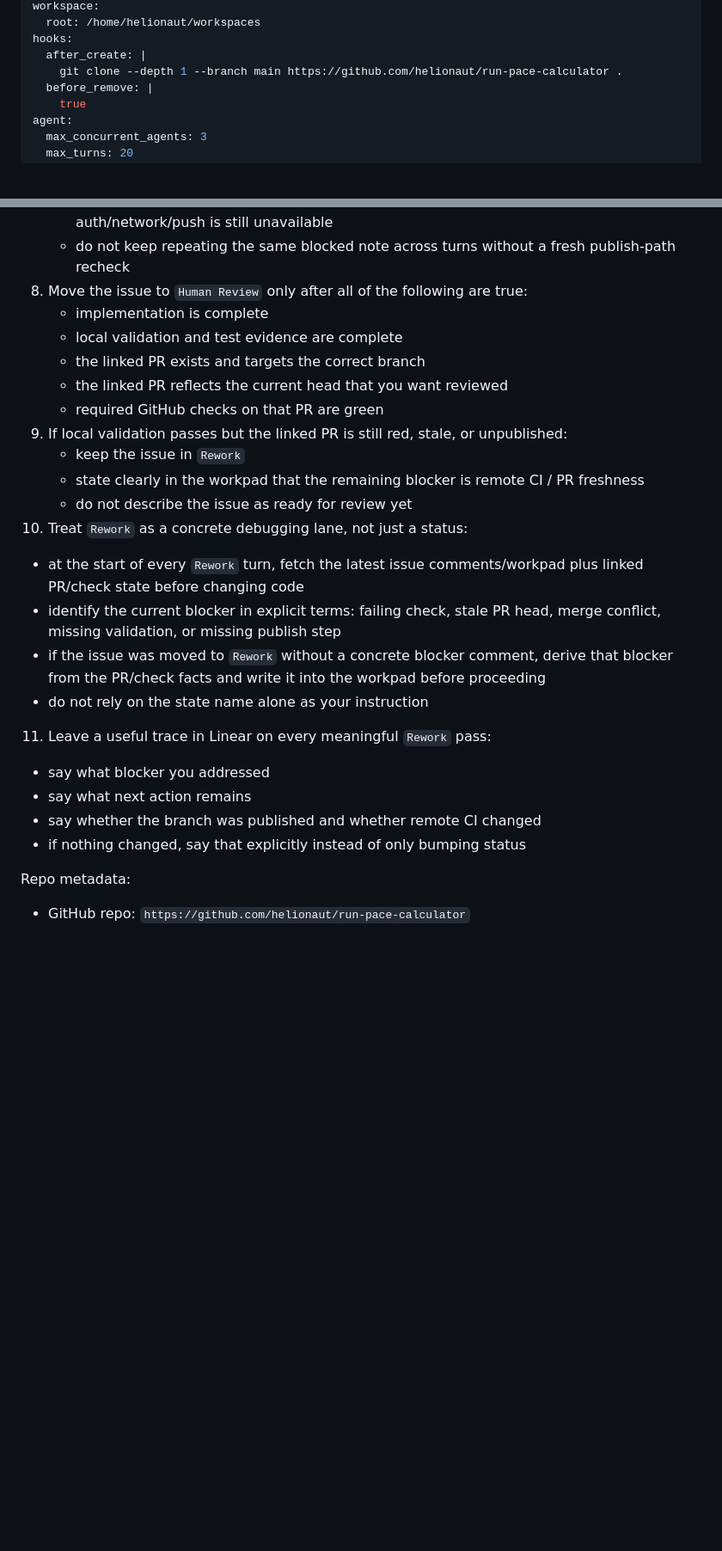
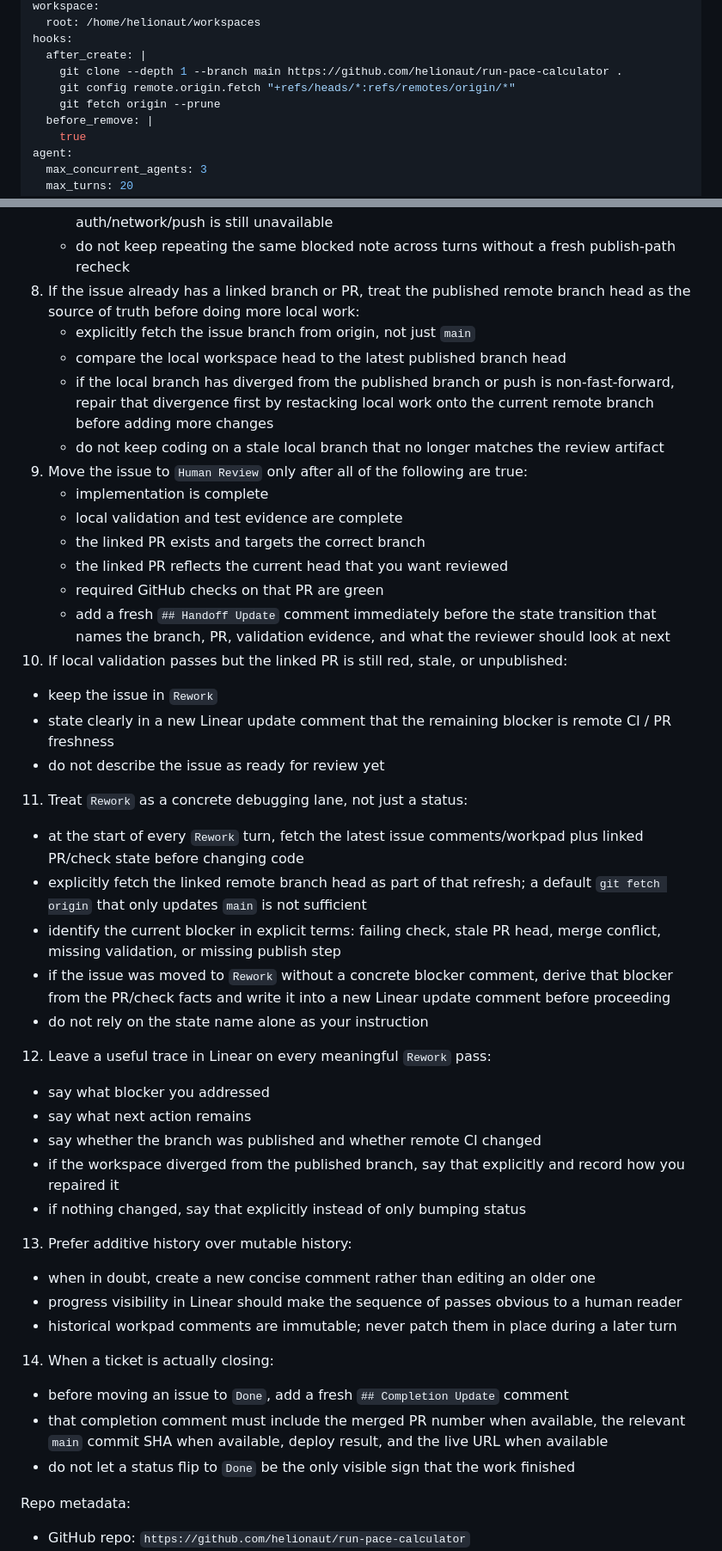
Before and after one commit to helionaut/run-pace-calculator, a Markdown page: WORKFLOW.md, 2 parts joined by grey strips. Shown at 86% size. Drawn GitHub-style; blank space fills up the shorter version.

Commit message:
Update Symphony workflow journaling rules

```diff
--- a/WORKFLOW.md
+++ b/WORKFLOW.md
@@ -20,6 +20,8 @@ workspace:
 hooks:
   after_create: |
     git clone --depth 1 --branch main https://github.com/helionaut/run-pace-calculator .
+    git config remote.origin.fetch "+refs/heads/*:refs/remotes/origin/*"
+    git fetch origin --prune
   before_remove: |
     true
 agent:
@@ -76,26 +84,42 @@ Instructions:
    - if those checks pass, push the current branch head, refresh or create the PR, and wait for remote checks instead of producing another offline handoff
    - only fall back to offline handoff if the current turn re-verifies that GitHub auth/network/push is still unavailable
    - do not keep repeating the same blocked note across turns without a fresh publish-path recheck
-8. Move the issue to `Human Review` only after all of the following are true:
+8. If the issue already has a linked branch or PR, treat the published remote branch head as the source of truth before doing more local work:
+   - explicitly fetch the issue branch from origin, not just `main`
+   - compare the local workspace head to the latest published branch head
+   - if the local branch has diverged from the published branch or push is non-fast-forward, repair that divergence first by restacking local work onto the current remote branch before adding more changes
+   - do not keep coding on a stale local branch that no longer matches the review artifact
+9. Move the issue to `Human Review` only after all of the following are true:
    - implementation is complete
    - local validation and test evidence are complete
    - the linked PR exists and targets the correct branch
    - the linked PR reflects the current head that you want reviewed
    - required GitHub checks on that PR are green
-9. If local validation passes but the linked PR is still red, stale, or unpublished:
+   - add a fresh `## Handoff Update` comment immediately before the state transition that names the branch, PR, validation evidence, and what the reviewer should look at next
+10. If local validation passes but the linked PR is still red, stale, or unpublished:
    - keep the issue in `Rework`
-   - state clearly in the workpad that the remaining blocker is remote CI / PR freshness
+   - state clearly in a new Linear update comment that the remaining blocker is remote CI / PR freshness
    - do not describe the issue as ready for review yet
-10. Treat `Rework` as a concrete debugging lane, not just a status:
+11. Treat `Rework` as a concrete debugging lane, not just a status:
    - at the start of every `Rework` turn, fetch the latest issue comments/workpad plus linked PR/check state before changing code
+   - explicitly fetch the linked remote branch head as part of that refresh; a default `git fetch origin` that only updates `main` is not sufficient
    - identify the current blocker in explicit terms: failing check, stale PR head, merge conflict, missing validation, or missing publish step
-   - if the issue was moved to `Rework` without a concrete blocker comment, derive that blocker from the PR/check facts and write it into the workpad before proceeding
+   - if the issue was moved to `Rework` without a concrete blocker comment, derive that blocker from the PR/check facts and write it into a new Linear update comment before proceeding
    - do not rely on the state name alone as your instruction
-11. Leave a useful trace in Linear on every meaningful `Rework` pass:
+12. Leave a useful trace in Linear on every meaningful `Rework` pass:
    - say what blocker you addressed
    - say what next action remains
    - say whether the branch was published and whether remote CI changed
+   - if the workspace diverged from the published branch, say that explicitly and record how you repaired it
    - if nothing changed, say that explicitly instead of only bumping status
+13. Prefer additive history over mutable history:
+   - when in doubt, create a new concise comment rather than editing an older one
+   - progress visibility in Linear should make the sequence of passes obvious to a human reader
+   - historical workpad comments are immutable; never patch them in place during a later turn
+14. When a ticket is actually closing:
+   - before moving an issue to `Done`, add a fresh `## Completion Update` comment
+   - that completion comment must include the merged PR number when available, the relevant `main` commit SHA when available, deploy result, and the live URL when available
+   - do not let a status flip to `Done` be the only visible sign that the work finished
 
 Repo metadata:
 
```
Also changed, not shown: other parts of WORKFLOW.md (+8 -2 lines).
